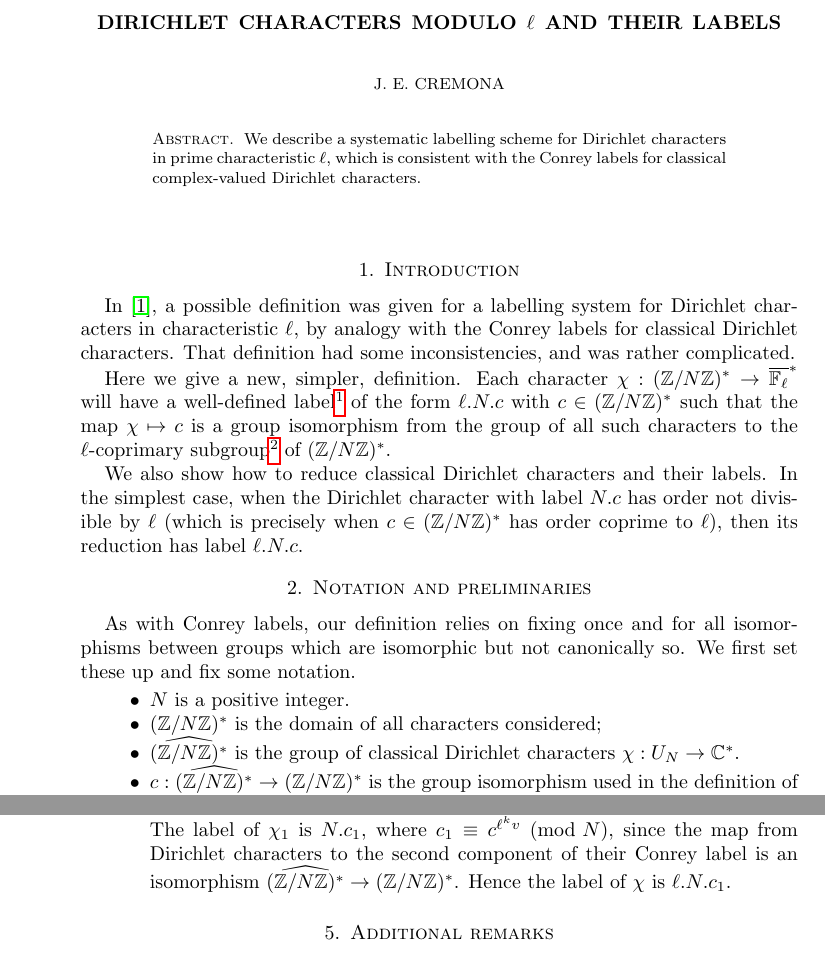
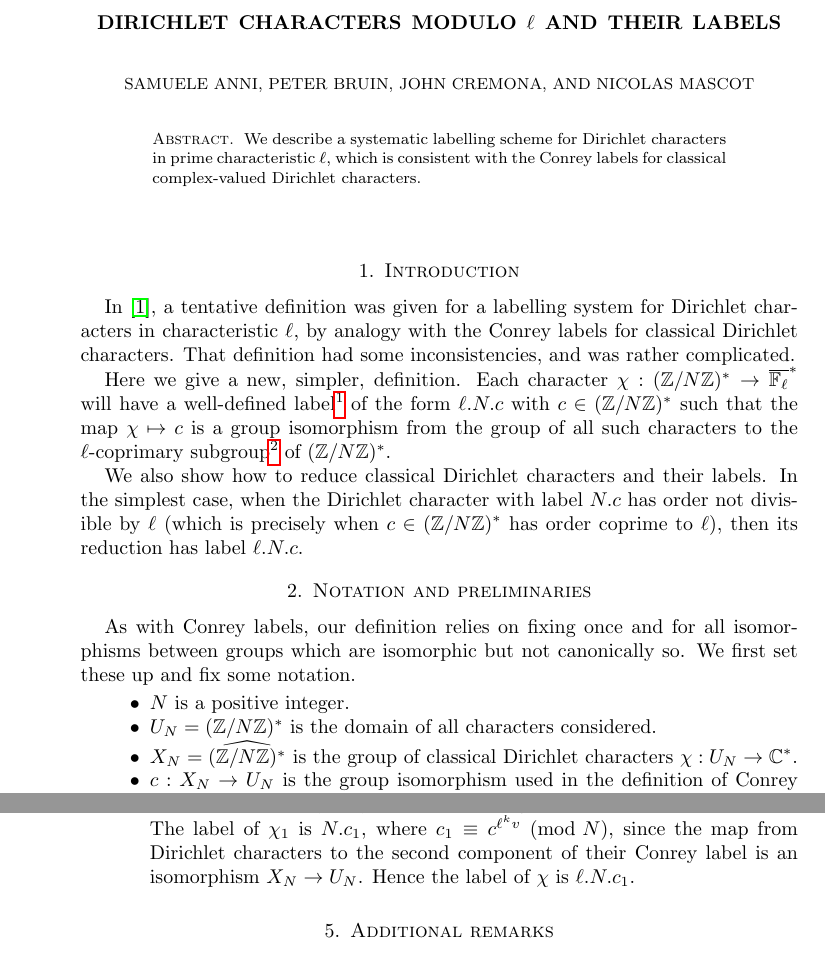
Before and after one commit to pjbruin/Dirichlet_modL, a LaTeX paper (DirichletModL_labels.tex): two parts of pages 1 and 3 of 4, joined at a grey line, cut so that both start at the same text. Compiled offline with pdfLaTeX.

Commit message:
minor edits to tex file + added Samuele, Peter, Nicolas as authors

```diff
--- a/DirichletModL_labels.tex
+++ b/DirichletModL_labels.tex
@@ -46,9 +46,19 @@
 
 \title{Dirichlet characters modulo $\ell$ and their labels}
 
-\author{J. E. Cremona}
+\author{Samuele Anni}
+\address{Aix-Marseille Universit\'e, France}
+\email{samuele.anni@gmail.com}
+\author{Peter Bruin}
+\address{Mathematisch Instituut, University of Leiden, Netherlands}
+\email{P.J.Bruin@math.leidenuniv.nl}
+\author{John Cremona}
 \address{Mathematics Institute, University of Warwick, Coventry CV4 7AL, UK}
-\email{John.Cremona@gmail.com.uk}
+\email{john.cremona@gmail.com}
+\author{Nicolas Mascot}
+\address{School of Mathematics, Trinity College, Dublin, Republic of Ireland}
+\email{mascotn@tcd.ie}
+
 \date{\today}
 
 \begin {abstract}
@@ -61,7 +71,7 @@ labels for classical complex-valued Dirichlet characters.
 
 
 \section{Introduction}
-In \cite{OldDef}, a possible definition was given for a labelling
+In \cite{OldDef}, a tentative definition was given for a labelling
 system for Dirichlet characters in characteristic~$\ell$, by analogy
 with the Conrey labels for classical Dirichlet characters.  That
 definition had some inconsistencies, and was rather complicated.
@@ -92,10 +102,10 @@ canonically so.  We first set these up and fix some notation.
 
 \begin{itemize}
 \item $N$ is a positive integer.
-\item $\ZNs$ is the domain of all characters considered;
-\item $\ZNsh$ is the group of classical Dirichlet characters
+\item $U_N=\ZNs$ is the domain of all characters considered.
+\item $X_N=\ZNsh$ is the group of classical Dirichlet characters
   $\chi:U_N\to\C^*$.
-\item $c:\ZNsh\to\ZNs$ is the group isomorphism used in the
+\item $c:X_N\to U_N$ is the group isomorphism used in the
   definition of Conrey labels (recalled below), so that $\chi$ has
   label \CLab{N}{c(\chi)}.
 \item $\ell$ is a prime number.
@@ -126,7 +136,7 @@ canonically so.  We first set these up and fix some notation.
 
 \subsection{Conrey labels}
 We briefly recall the definition of Conrey labels, which relies on
-defining a specific isomorphism $\ZNsh\to\ZNs$.  See
+defining a specific isomorphism $X_N\to U_N$.  See
 \cite{ConreyLabels} for more details. By the Chinese Remainder Theorem
 it suffices to consider the case where $N$ is a prime power, $N=p^e$.
 
@@ -264,7 +274,7 @@ divides~$N$.
       being defined as in the special case.  The label of $\chi_1$ is
       \CLab{N}{c_1}, where $c_1\equiv c^{\ell^kv}\pmod{N}$, since the
       map from Dirichlet characters to the second component of their
-      Conrey label is an isomorphism $\ZNsh\to\ZNs$.  Hence the label
+      Conrey label is an isomorphism $X_N\to U_N$.  Hence the label
       of $\chi$ is \DLab{\ell}{N}{c_1}.
 \end{itemize}
 
```
Also changed, not shown: DirichletModL_labels.tex (44 more changed lines).
